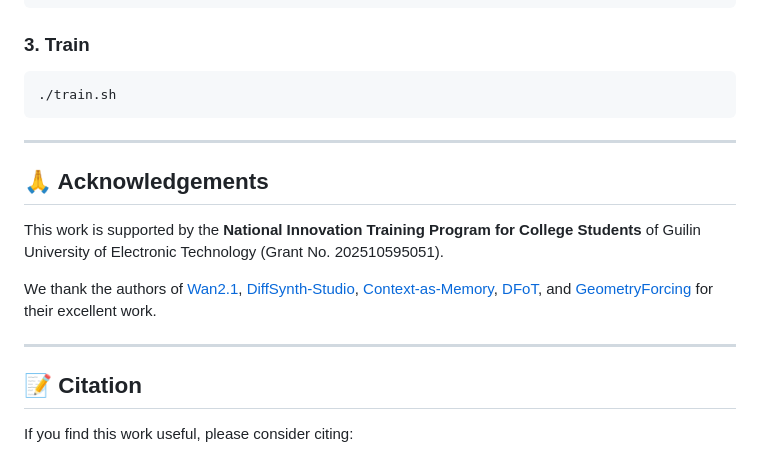
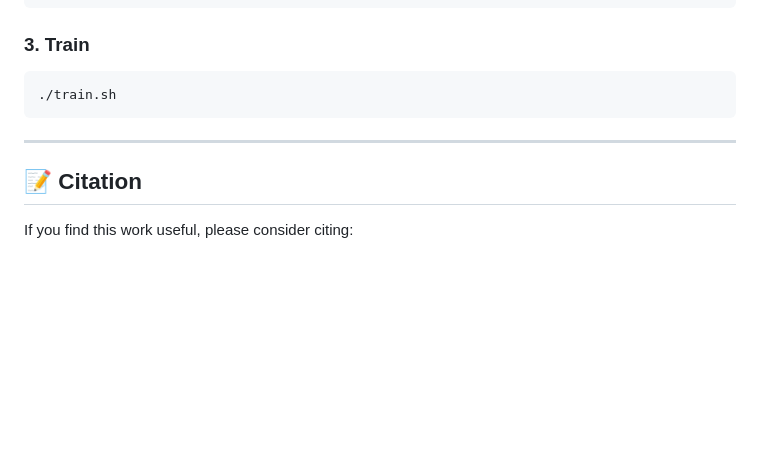
Before and after one commit to Metalicana/MemCam, a Markdown page: README.md, the part around the change. GitHub-like rendering; blank space fills up the shorter version.

```diff
--- a/README.md
+++ b/README.md
@@ -120,14 +120,6 @@ python dataset/singles.py
 
 ---
 
-## 🙏 Acknowledgements
-
-This work is supported by the **National Innovation Training Program for College Students** of Guilin University of Electronic Technology (Grant No. 202510595051).
-
-We thank the authors of [Wan2.1](https://github.com/Wan-Video/Wan2.1), [DiffSynth-Studio](https://github.com/modelscope/DiffSynth-Studio), [Context-as-Memory](https://github.com/hehao13/CaM), [DFoT](https://github.com/kwsong0113/diffusion-forcing-transformer), and [GeometryForcing](https://github.com/wuhaozhe/geometry-forcing) for their excellent work.
-
----
-
 ## 📝 Citation
 
 If you find this work useful, please consider citing:
```
